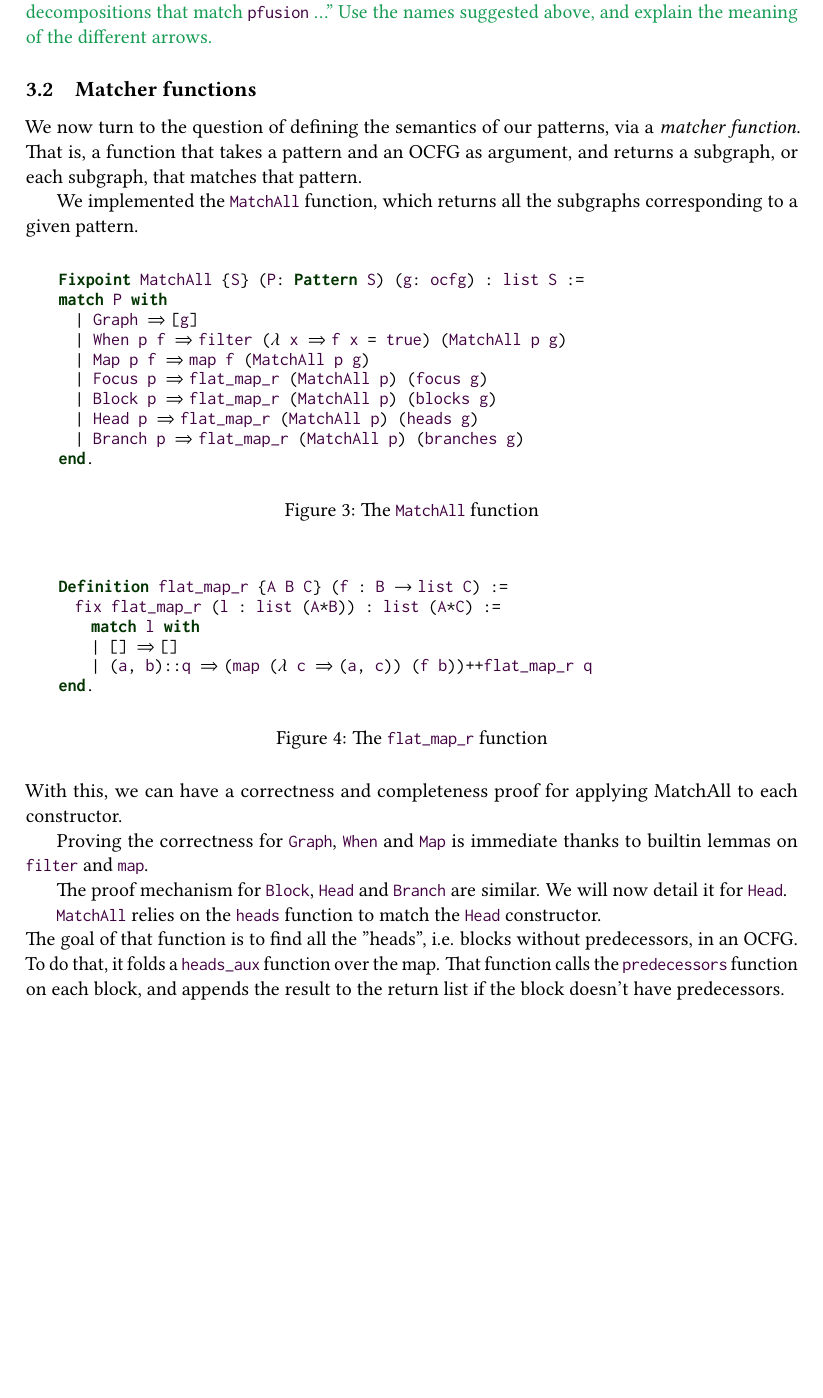
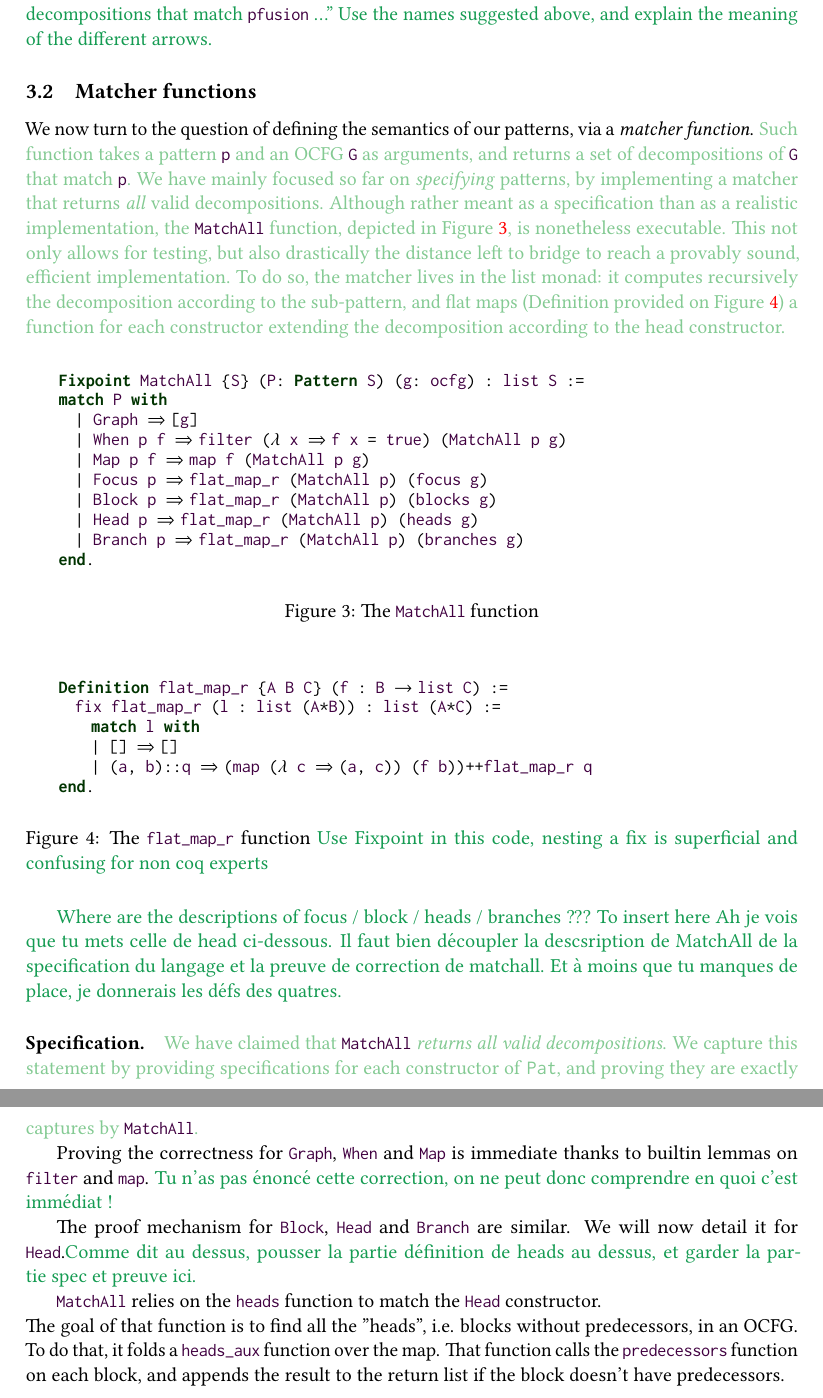
Before and after one commit to lfrenot/stage-24, a LaTeX paper (rapport.tex): part of page 7 of 12 before the commit and two parts of pages 7 and 8 of 13 after it, the two joined at a grey line, cut so that both start at the same text, the shorter picture padded with empty space. Compiled offline with pdfLaTeX.

Commit message:
Fin de passe section 3

```diff
--- a/rapport.tex
+++ b/rapport.tex
@@ -272,9 +272,10 @@ The pattern starts by the \ilc{Block} to match any block \ilc{bk} \yz{(What does
 \subsection{Matcher functions}
 \label{sec:matcher}
 
-We now turn to the question of defining the semantics of our patterns, via a \emph{matcher function}. That is, a function that takes a pattern and an OCFG as argument, and returns a subgraph, or each subgraph, that matches that pattern.
-
-We implemented the \ilc{MatchAll} function, which returns all the subgraphs corresponding to a given pattern.
+We now turn to the question of defining the semantics of our patterns, via a \emph{matcher function}.
+\yzt{Such function takes a pattern \ilc{p} and an \ocfg{} \ilc{G} as arguments, and returns a set of decompositions of \ilc{G} that match \ilc{p}.}
+\yzt{We have mainly focused so far on \emph{specifying} patterns, by implementing a matcher that returns \emph{all} valid decompositions.
+Although rather meant as a specification than as a realistic implementation, the \ilc{MatchAll} function, depicted in Figure~\ref{fig:matchall}, is nonetheless executable. This not only allows for testing, but also drastically the distance left to bridge to reach a provably sound, efficient implementation. To do so, the matcher lives in the list monad: it computes recursively the decomposition according to the sub-pattern, and flat maps (Definition provided on Figure~\ref{fig:flatmap}) a function for each constructor extending the decomposition according to the head constructor.}
 
 \begin{figure}[H]
   \label{fig:match}
@@ -291,6 +292,7 @@ We implemented the \ilc{MatchAll} function, which returns all the subgraphs corr
     end.
   \end{lstlisting}
   \caption{The \ilc{MatchAll} function}
+  \label{fig:matchall}
 \end{figure}
 
 \begin{figure}[h]
@@ -303,15 +305,19 @@ We implemented the \ilc{MatchAll} function, which returns all the subgraphs corr
         | (a, b)::q => (map (fun c => (a, c)) (f b))++flat_map_r q
     end.
   \end{lstlisting}
-  \caption{The \ilc{flat_map_r} function}
+  \caption{The \ilc{flat_map_r} function \yz{Use Fixpoint in this code, nesting a fix is superficial and confusing for non coq experts}}
+  \label{fig:flatmap}
 \end{figure}
 
-\noindent
-With this, we can have a correctness and completeness proof for applying MatchAll to each constructor.
+\yz{Where are the descriptions of focus / block / heads / branches ??? To insert here}
+\yz{Ah je vois que tu mets celle de head ci-dessous. Il faut bien découpler la descsription de MatchAll de la specification du langage et la preuve de correction de matchall. Et à moins que tu manques de place, je donnerais les défs des quatres.}
 
-Proving the correctness for \ilc{Graph}, \ilc{When} and \ilc{Map} is immediate thanks to builtin lemmas on \ilc{filter} and \ilc{map}.
+\paragraph*{Specification.}
+\yzt{We have claimed that \ilc{MatchAll} \emph{returns all valid decompositions}. We capture this statement by providing specifications for each constructor of \pat, and proving they are exactly captures by \ilc{MatchAll}.}
 
-The proof mechanism for \ilc{Block}, \ilc{Head} and \ilc{Branch} are similar. We will now detail it for \ilc{Head}.
+Proving the correctness for \ilc{Graph}, \ilc{When} and \ilc{Map} is immediate thanks to builtin lemmas on \ilc{filter} and \ilc{map}. \yz{Tu n'as pas énoncé cette correction, on ne peut donc comprendre en quoi c'est immédiat !}
+
+The proof mechanism for \ilc{Block}, \ilc{Head} and \ilc{Branch} are similar. We will now detail it for \ilc{Head}.\yz{Comme dit au dessus, pousser la partie définition de heads au dessus, et garder la partie spec et preuve ici.}
 
 \ilc{MatchAll} relies on the \ilc{heads} function to match the \ilc{Head} constructor.\\
 The goal of that function is to find all the "heads", i.e. blocks without predecessors, in an OCFG.\\
```
Also changed, not shown: rapport.tex (2 more changed lines).
